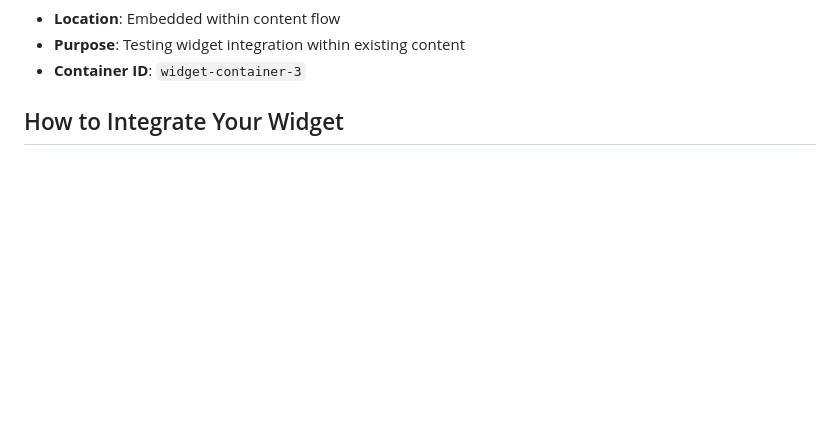
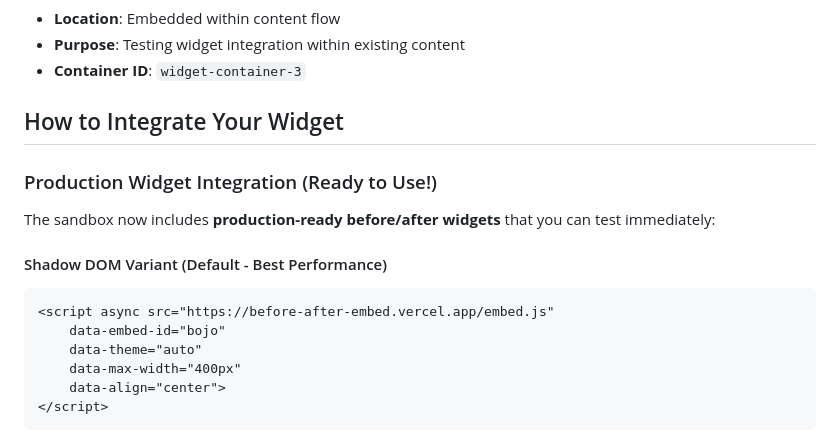
Before and after one commit to bojodanchev/widget-sandbox, a Markdown page: README.md, the part around one of its changes. GitHub-like rendering; blank space fills up the shorter version.

Commit message:
Update README with production widget integration examples

````diff
--- a/README.md
+++ b/README.md
@@ -28,3 +28,18 @@ The sandbox provides three different integration points for testing:
 - **Container ID**: `widget-container-3`
 
 ## How to Integrate Your Widget
+
+### Production Widget Integration (Ready to Use!)
+
+The sandbox now includes **production-ready before/after widgets** that you can test immediately:
+
+#### Shadow DOM Variant (Default - Best Performance)
+```html
+<script async src="https://before-after-embed.vercel.app/embed.js"
+    data-embed-id="bojo"
+    data-theme="auto"
+    data-max-width="400px"
+    data-align="center">
+</script>
+```
+
````
Also changed, not shown: other parts of README.md (+10 -0 lines).
